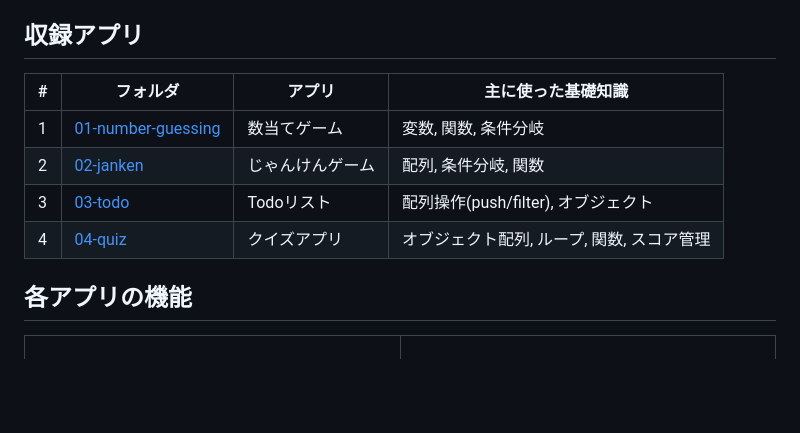
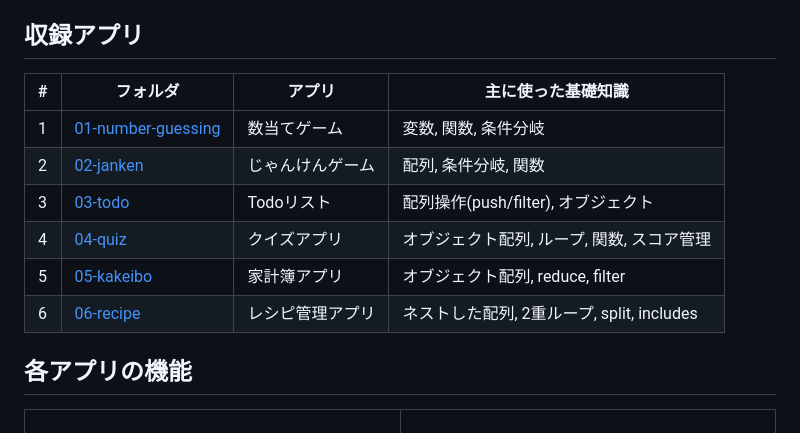
Before and after one commit to kazuyuki-a-dev/js-practice, a Markdown page: README.md, the part around one of its changes. Drawn GitHub-style; blank space fills up the shorter version.

```diff
--- a/README.md
+++ b/README.md
@@ -10,12 +10,14 @@ JavaScript基礎8項目を、実際に手を動かして定着させるための
 
 ## 収録アプリ
 
-| # | フォルダ | アプリ | 主に使った基礎知識 |
-|---|----------|--------|---------------------|
-| 1 | [01-number-guessing](./01-number-guessing) | 数当てゲーム | 変数, 関数, 条件分岐 |
-| 2 | [02-janken](./02-janken) | じゃんけんゲーム | 配列, 条件分岐, 関数 |
-| 3 | [03-todo](./03-todo) | Todoリスト | 配列操作(push/filter), オブジェクト |
-| 4 | [04-quiz](./04-quiz) | クイズアプリ | オブジェクト配列, ループ, 関数, スコア管理 |
+| #   | フォルダ                                   | アプリ           | 主に使った基礎知識                         |
+| --- | ------------------------------------------ | ---------------- | ------------------------------------------ |
+| 1   | [01-number-guessing](./01-number-guessing) | 数当てゲーム     | 変数, 関数, 条件分岐                       |
+| 2   | [02-janken](./02-janken)                   | じゃんけんゲーム | 配列, 条件分岐, 関数                       |
+| 3   | [03-todo](./03-todo)                       | Todoリスト       | 配列操作(push/filter), オブジェクト        |
+| 4   | [04-quiz](./04-quiz)                       | クイズアプリ     | オブジェクト配列, ループ, 関数, スコア管理 |
+| 5   | [05-kakeibo](./05-kakeibo)                 | 家計簿アプリ     | オブジェクト配列, reduce, filter           |
+| 6   | [06-recipe](./06-recipe)                   | レシピ管理アプリ | ネストした配列, 2重ループ, split, includes |
 
 ## 各アプリの機能
 
```
Also changed, not shown: other parts of README.md (+36 -10 lines), screenshots/05-kakeibo.png (added), screenshots/06-recipe.png (added).
